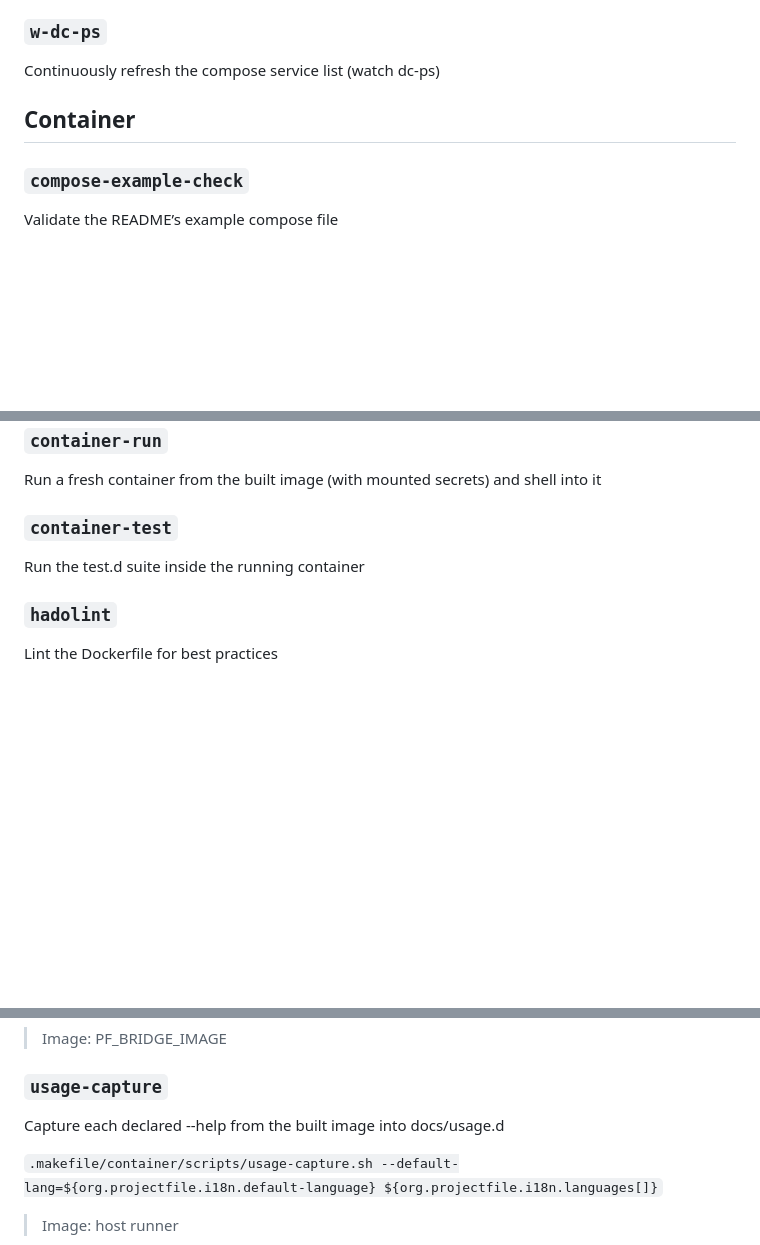
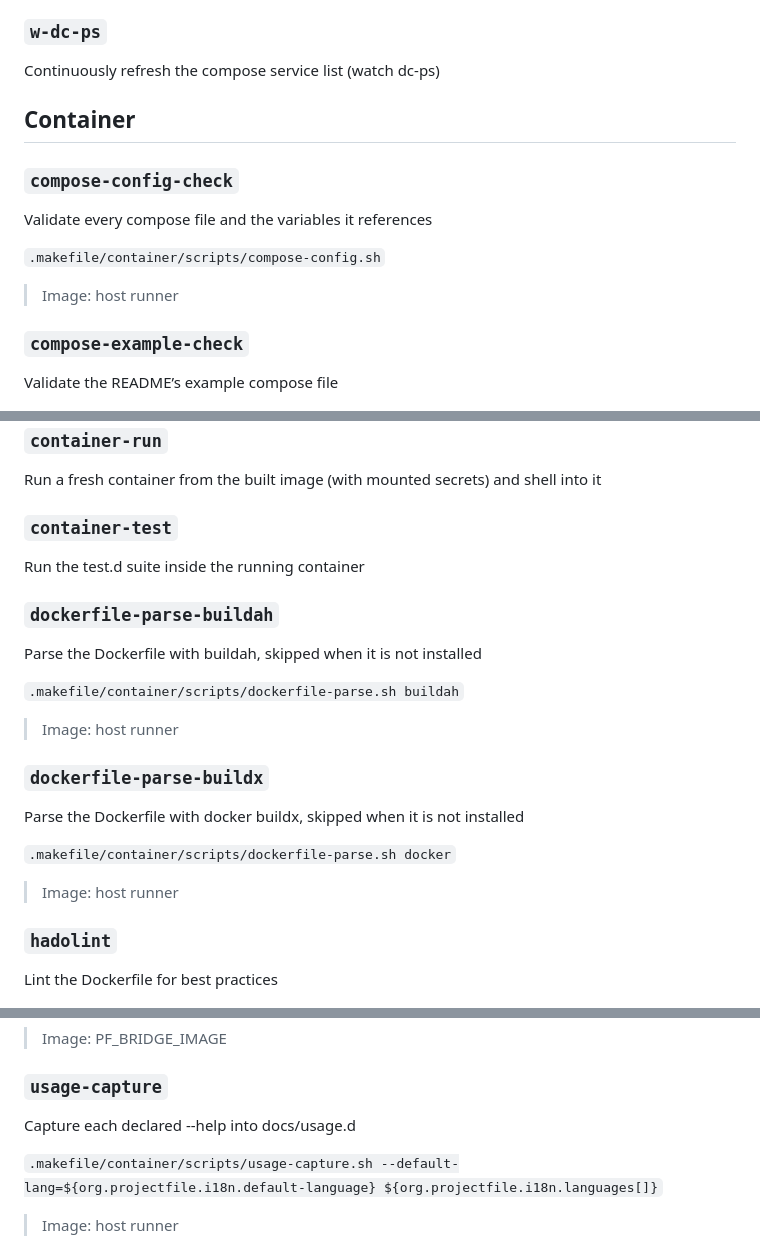
Before and after one commit to projectfile-org/ci, a Markdown page: docs/how-to/MAKEFILE.md, 3 parts joined by grey strips. Drawn GitHub-style; blank space fills up the shorter version.

Commit message:
docs(makefile): update help documentation
#m6e #auto

```diff
--- a/docs/how-to/MAKEFILE.md
+++ b/docs/how-to/MAKEFILE.md
@@ -209,6 +209,14 @@ Continuously refresh the compose service list (watch dc-ps)
 
 ## Container
 
+### `compose-config-check`
+
+Validate every compose file and the variables it references
+
+`.makefile/container/scripts/compose-config.sh`
+
+> Image: host runner
+
 ### `compose-example-check`
 
 Validate the README’s example compose file
@@ -257,6 +265,22 @@ Run a fresh container from the built image (with mounted secrets) and shell into
 
 Run the test.d suite inside the running container
 
+### `dockerfile-parse-buildah`
+
+Parse the Dockerfile with buildah, skipped when it is not installed
+
+`.makefile/container/scripts/dockerfile-parse.sh buildah`
+
+> Image: host runner
+
+### `dockerfile-parse-buildx`
+
+Parse the Dockerfile with docker buildx, skipped when it is not installed
+
+`.makefile/container/scripts/dockerfile-parse.sh docker`
+
+> Image: host runner
+
 ### `hadolint`
 
 Lint the Dockerfile for best practices
@@ -283,7 +307,7 @@ Generate .dockerignore from the projectfile
 
 ### `usage-capture`
 
-Capture each declared --help from the built image into docs/usage.d
+Capture each declared --help into docs/usage.d
 
 `.makefile/container/scripts/usage-capture.sh --default-lang=${org.projectfile.i18n.default-language} ${org.projectfile.i18n.languages[]}`
 
```
